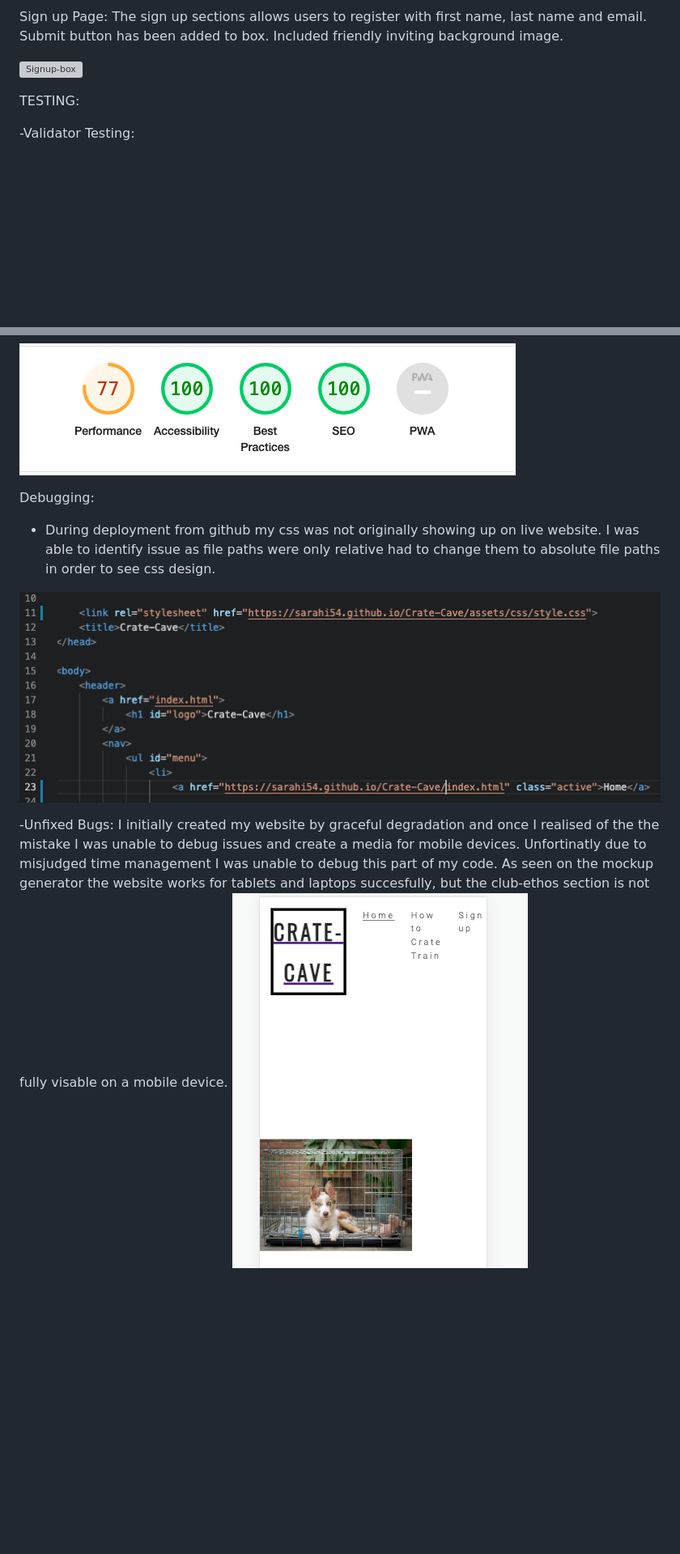
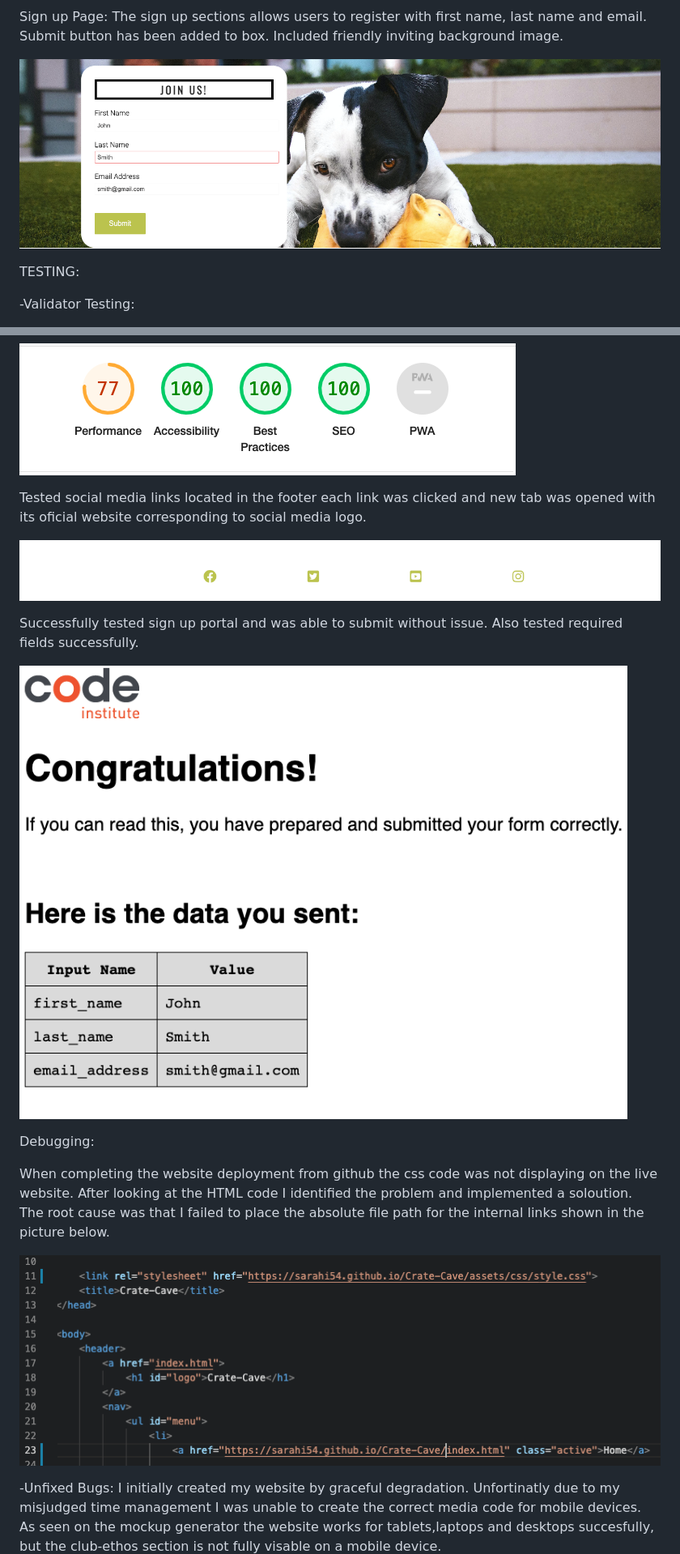
Before and after one commit to Sarahi54/Crate-Cave, a Markdown page: README.md, 2 parts joined by grey strips. Shown: that part at 81% size. Rendered like a GitHub page; pictures changed too: assets/images/signup-section.png (added), assets/images/signup-submit.png (added); blank space fills up the shorter version; grey boxes are pictures that could not be loaded.

```diff
--- a/README.md
+++ b/README.md
@@ -44,7 +45,8 @@ Here I've included the links to our social media pages available with the media
  Sign up Page:
 The sign up sections allows users to register with first name, last name and email. Submit button has been added to box. Included friendly inviting background image.
 
-![Signup-box](/assets/images/sign-up-picture.jpg "signup box with background")
+![Signup-box](/assets/images/signup-section.png "signup box with background")
+
 
 TESTING:
 
@@ -58,15 +60,24 @@ TESTING:
 
 ![lighthouse score](/assets/images/lighthouse-test.png "screenshot of lighthouse test")
 
+Tested social media links located in the footer each link was clicked and new tab was opened with its oficial website corresponding to social media logo.
+
+![Footer-image-social-media](/assets/images/footer.png "Social-Media-Links")
+
+Successfully tested sign up portal and was able to submit without issue. Also tested required fields successfully.
+
+![signup-submit](/assets/images/signup-submit.png "tested signup portal")
+
+
 Debugging:
 
-- During deployment from github my css was not originally showing up on live website. I was able to identify issue as file paths were only relative had to change them to absolute file paths in order to see css design.
+When completing the website deployment from github the css code was not displaying on the live website. After looking at the HTML code I identified the problem and implemented a soloution. The root cause was that I failed to place the absolute file path for the internal links shown in the picture below.
 
 ![absolute path change](/assets/images/absolutepaths.png "screenshot of new code")
 
 
 -Unfixed Bugs:
-I initially created my website by graceful degradation and once I realised of the the mistake I was unable to debug issues and create a media for mobile devices. Unfortinatly due to misjudged time management I was unable to debug this part of my code. As seen on the mockup generator the website works for tablets and laptops succesfully, but the club-ethos section is not fully visable on a mobile device.
+I initially created my website by graceful degradation. Unfortinatly due to my misjudged time management I was unable to create the correct media code for mobile devices. As seen on the mockup generator the website works for tablets,laptops and desktops succesfully, but the club-ethos section is not fully visable on a mobile device.
 ![heading](/assets/images/mobile-device-heading.png "mobile-device-heading")
 ![ethos section](/assets/images/mobile-device-ethos.png "mobile-device-ethos")
 ![main section](/assets/images/mobile-device-howtocratetrain.png "mobile-device-main")
```
Also changed, not shown: other parts of README.md (+9 -6 lines).
